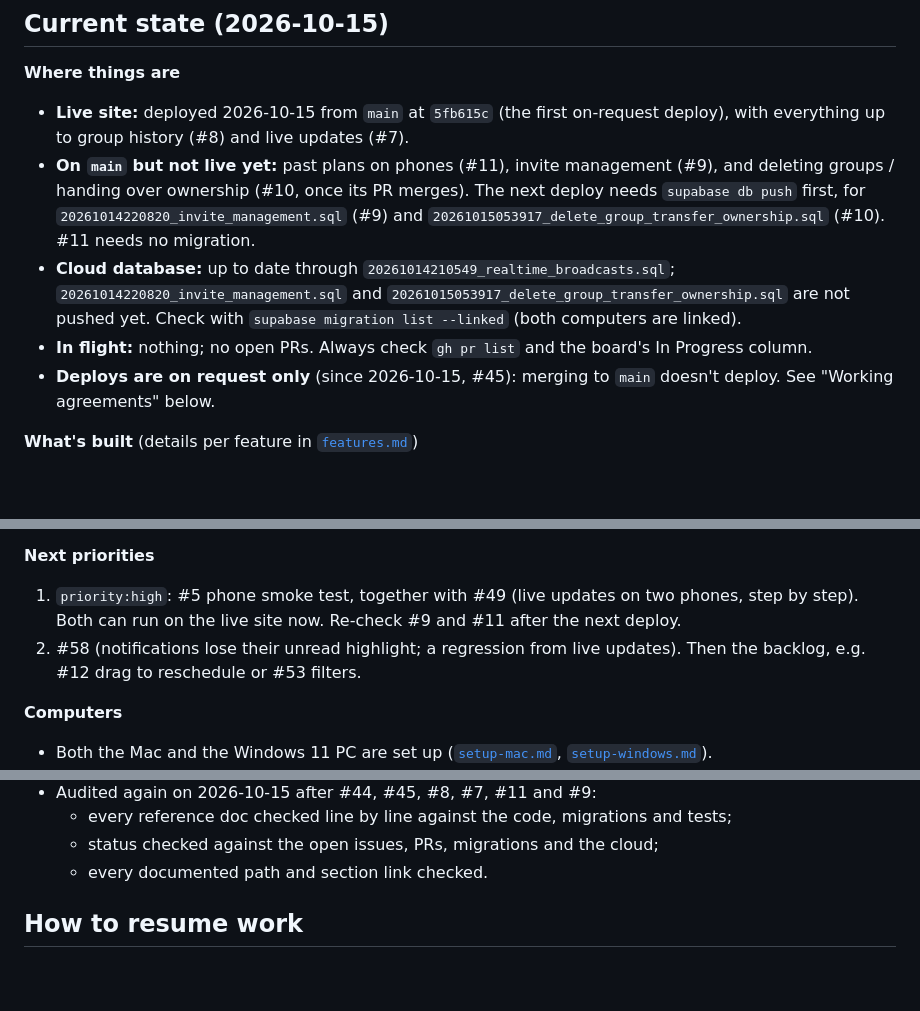
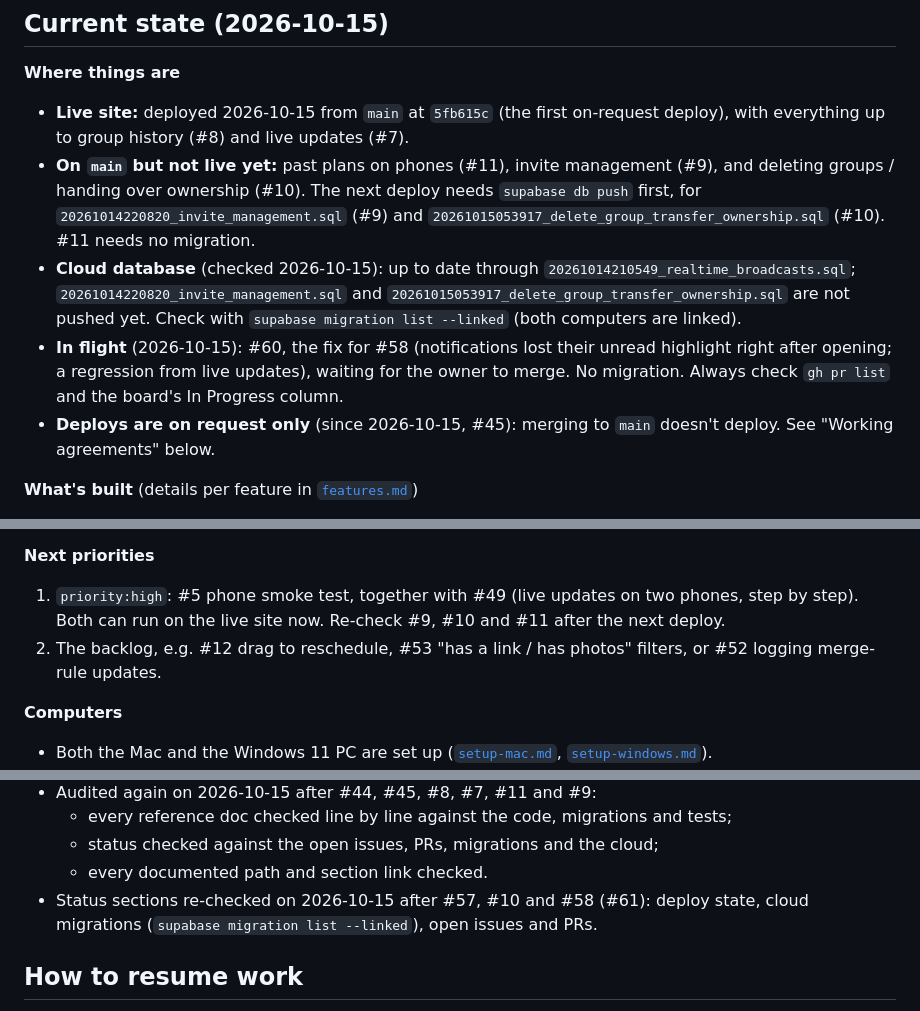
Before and after one commit to kangjin97/project1.0, a Markdown page: docs/ai/handover.md, 3 parts joined by grey strips. Rendered like a GitHub page; blank space fills up the shorter version.

Commit message:
Refresh the status docs after #10 and #58
The deployment state and the handover still described #10 as pending and
nothing in flight. Record what's on main but not live (#9, #10, #11), the
two migrations waiting for supabase db push (checked against the cloud
with migration list --linked), #60 in flight, and the next priorities.

Co-Authored-By: Claude Opus 5.5 <noreply@anthropic.com>

```diff
--- a/docs/ai/handover.md
+++ b/docs/ai/handover.md
@@ -34,9 +34,9 @@ Settings that exist only in dashboards, and how to redo them, are in [`deploymen
 
 **Where things are**
 - **Live site:** deployed 2026-10-15 from `main` at `5fb615c` (the first on-request deploy), with everything up to group history (#8) and live updates (#7).
-- **On `main` but not live yet:** past plans on phones (#11), invite management (#9), and deleting groups / handing over ownership (#10, once its PR merges). The next deploy needs `supabase db push` first, for `20261014220820_invite_management.sql` (#9) and `20261015053917_delete_group_transfer_ownership.sql` (#10). #11 needs no migration.
-- **Cloud database:** up to date through `20261014210549_realtime_broadcasts.sql`; `20261014220820_invite_management.sql` and `20261015053917_delete_group_transfer_ownership.sql` are not pushed yet. Check with `supabase migration list --linked` (both computers are linked).
-- **In flight:** nothing; no open PRs. Always check `gh pr list` and the board's In Progress column.
+- **On `main` but not live yet:** past plans on phones (#11), invite management (#9), and deleting groups / handing over ownership (#10). The next deploy needs `supabase db push` first, for `20261014220820_invite_management.sql` (#9) and `20261015053917_delete_group_transfer_ownership.sql` (#10). #11 needs no migration.
+- **Cloud database** (checked 2026-10-15): up to date through `20261014210549_realtime_broadcasts.sql`; `20261014220820_invite_management.sql` and `20261015053917_delete_group_transfer_ownership.sql` are not pushed yet. Check with `supabase migration list --linked` (both computers are linked).
+- **In flight** (2026-10-15): #60, the fix for #58 (notifications lost their unread highlight right after opening; a regression from live updates), waiting for the owner to merge. No migration. Always check `gh pr list` and the board's In Progress column.
 - **Deploys are on request only** (since 2026-10-15, #45): merging to `main` doesn't deploy. See "Working agreements" below.
 
 **What's built** (details per feature in [`features.md`](features.md))
@@ -53,8 +53,8 @@ Settings that exist only in dashboards, and how to redo them, are in [`deploymen
 **Not built yet** (`gh issue list`): drag to reschedule (#12), store apps (#13, #14), app icon (#15), server-side search (#16), recurring plans (#17), push notifications (#18), "has a link / has photos" filters (#53), logging merge-rule updates (#52).
 
 **Next priorities**
-1. `priority:high`: #5 phone smoke test, together with #49 (live updates on two phones, step by step). Both can run on the live site now. Re-check #9 and #11 after the next deploy.
-2. #58 (notifications lose their unread highlight; a regression from live updates). Then the backlog, e.g. #12 drag to reschedule or #53 filters.
+1. `priority:high`: #5 phone smoke test, together with #49 (live updates on two phones, step by step). Both can run on the live site now. Re-check #9, #10 and #11 after the next deploy.
+2. The backlog, e.g. #12 drag to reschedule, #53 "has a link / has photos" filters, or #52 logging merge-rule updates.
 
 **Computers**
 - Both the Mac and the Windows 11 PC are set up ([`setup-mac.md`](../setup-mac.md), [`setup-windows.md`](../setup-windows.md)).
@@ -68,6 +68,7 @@ Settings that exist only in dashboards, and how to redo them, are in [`deploymen
   - every reference doc checked line by line against the code, migrations and tests;
   - status checked against the open issues, PRs, migrations and the cloud;
   - every documented path and section link checked.
+- Status sections re-checked on 2026-10-15 after #57, #10 and #58 (#61): deploy state, cloud migrations (`supabase migration list --linked`), open issues and PRs.
 
 ## How to resume work
 
```
Also changed, not shown: docs/deployment.md (+2 -2 lines).
